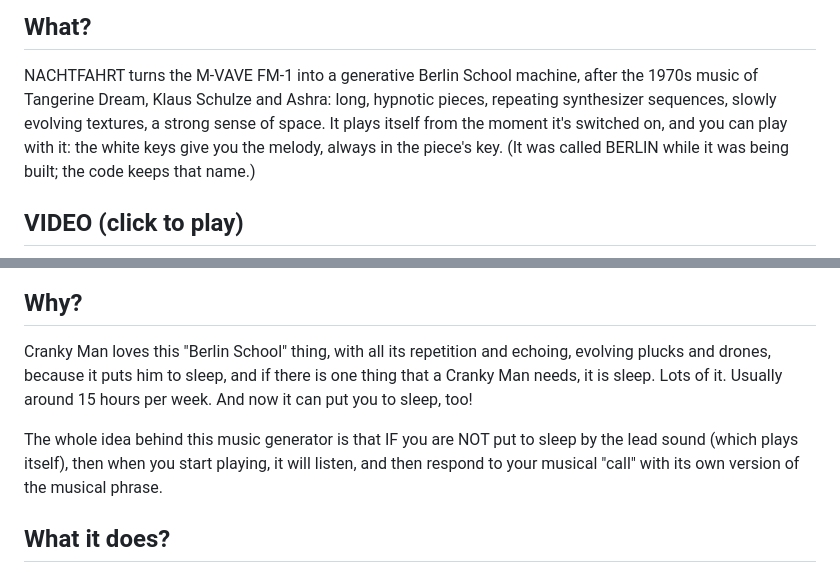
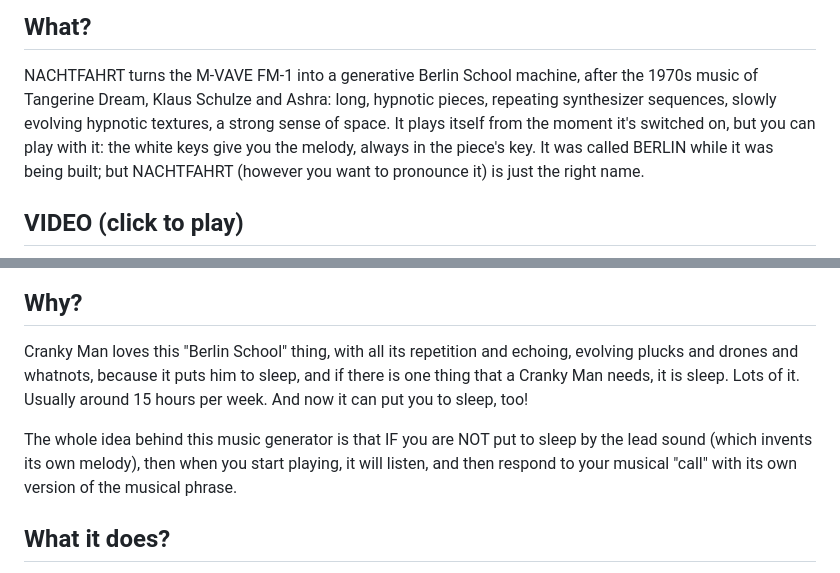
Before and after one commit to FartyPants/fm1-nachtfahrt, a Markdown page: README.md, 2 parts joined by grey strips. GitHub-like rendering.

Commit message:
Update README for clarity and coherence
Refine descriptions and improve clarity in the README.

```diff
--- a/README.md
+++ b/README.md
@@ -10,18 +10,18 @@ on USB) · **[Try it in the browser](https://fartypants.github.io/fm1-nachtfahrt
 ## What?
 NACHTFAHRT turns the M-VAVE FM-1 into a generative Berlin School machine, after the 1970s music of
 Tangerine Dream, Klaus Schulze and Ashra: long, hypnotic pieces, repeating synthesizer sequences,
-slowly evolving textures, a strong sense of space. It plays itself from the moment it's switched on, and you
+slowly evolving hypnotic textures, a strong sense of space. It plays itself from the moment it's switched on, but you
 can play with it: the white keys give you the melody, always in the piece's key.
-(It was called BERLIN while it was being built; the code keeps that name.)
+It was called BERLIN while it was being built; but NACHTFAHRT (however you want to pronounce it) is just the right name.
 
 ## VIDEO (click to play)
 
 [![NACHTFAHRT on the FM-1 — watch on YouTube](docs/img/site/video.jpg)](https://youtu.be/OLXYHRydniw)
 
 ## Why?
-Cranky Man loves this "Berlin School" thing, with all its repetition and echoing, evolving plucks and drones, because it puts him to sleep, and if there is one thing that a Cranky Man needs, it is sleep. Lots of it. Usually around 15 hours per week. And now it can put you to sleep, too!
+Cranky Man loves this "Berlin School" thing, with all its repetition and echoing, evolving plucks and drones and whatnots, because it puts him to sleep, and if there is one thing that a Cranky Man needs, it is sleep. Lots of it. Usually around 15 hours per week. And now it can put you to sleep, too!
 
-The whole idea behind this music generator is that IF you are NOT put to sleep by the lead sound (which plays itself), then when you start playing, it will listen, and then respond to your musical "call" with its own version of the musical phrase.
+The whole idea behind this music generator is that IF you are NOT put to sleep by the lead sound (which invents its own melody), then when you start playing, it will listen, and then respond to your musical "call" with its own version of the musical phrase.
 
 ## What it does?
 - a **Sequence** of up to 16 steps on a plucked analog-style voice (2600, Moog, Synthi, Pulse, Glass) or a
```
